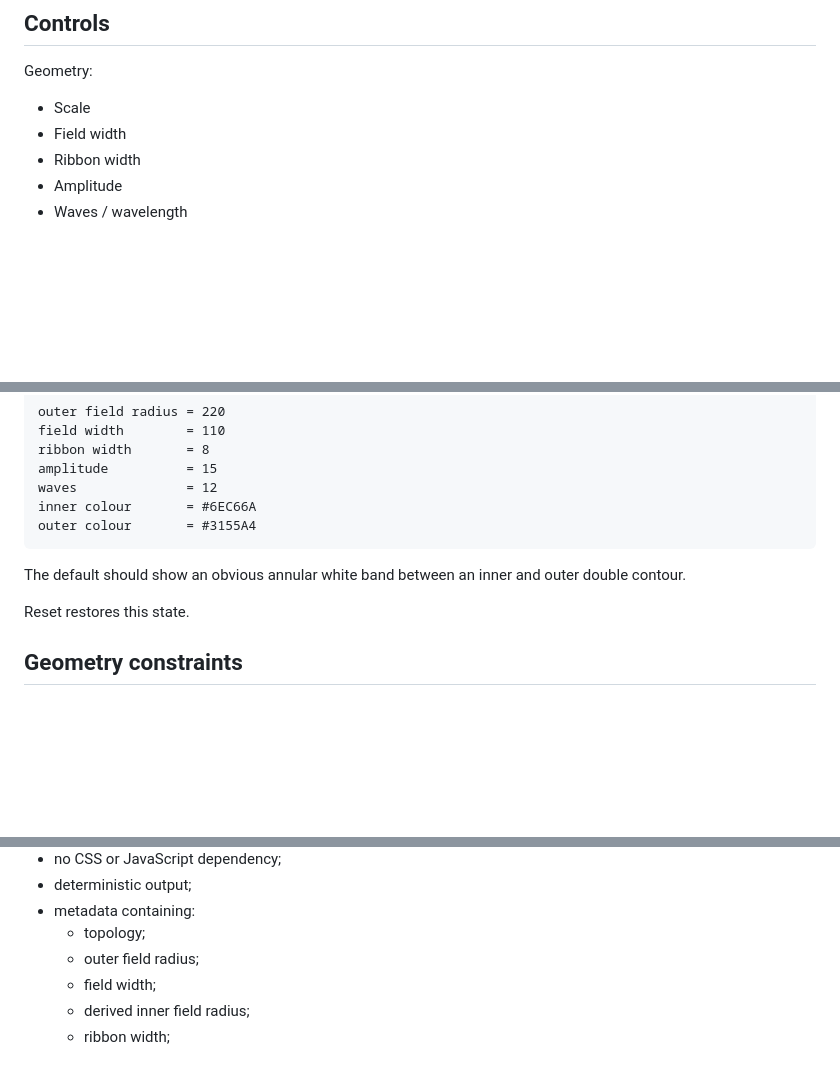
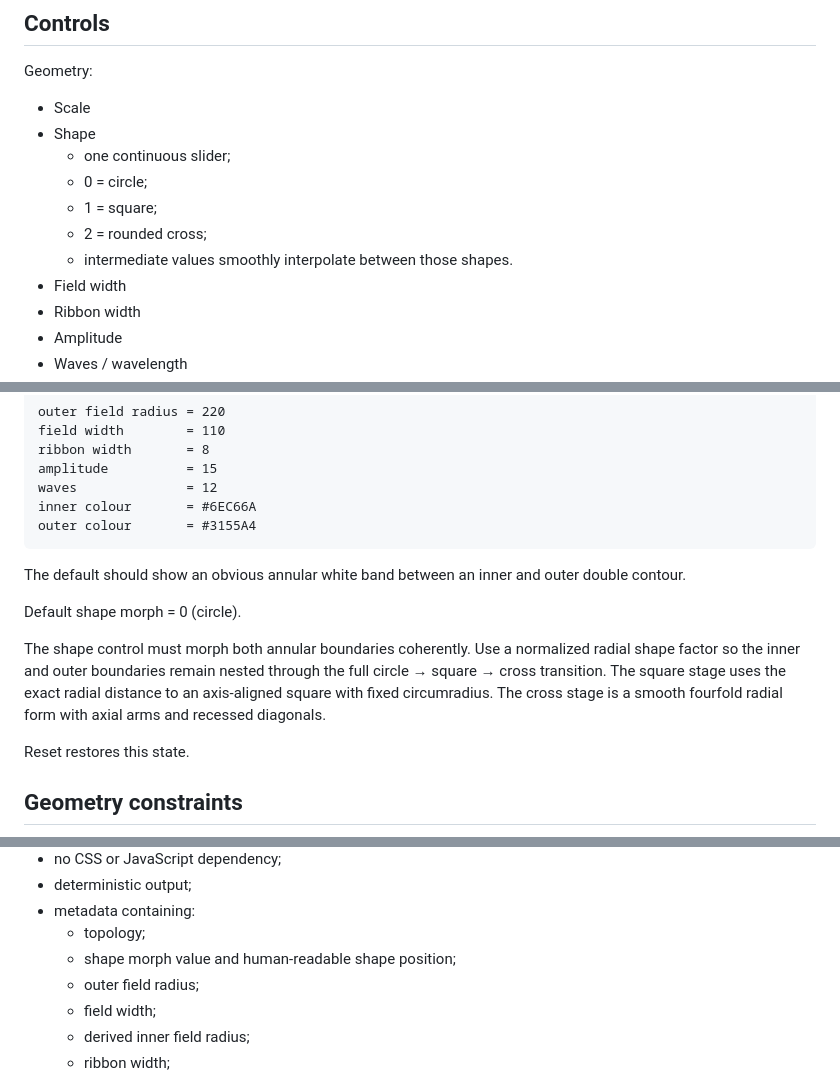
Before and after one commit to grantaj/colourshift, a Markdown page: docs/watercolour-explorer-design.md, 3 parts joined by grey strips. GitHub-like rendering; blank space fills up the shorter version.

Commit message:
Document circle-square-cross shape morph

```diff
--- a/docs/watercolour-explorer-design.md
+++ b/docs/watercolour-explorer-design.md
@@ -60,6 +60,12 @@ Use explicit filled SVG paths rather than SVG strokes.
 Geometry:
 
 - Scale
+- Shape
+  - one continuous slider;
+  - 0 = circle;
+  - 1 = square;
+  - 2 = rounded cross;
+  - intermediate values smoothly interpolate between those shapes.
 - Field width
 - Ribbon width
 - Amplitude
@@ -96,6 +102,10 @@ Use the blue/green annular example:
     outer colour       = #3155A4
 
 The default should show an obvious annular white band between an inner and outer double contour.
+
+Default shape morph = 0 (circle).
+
+The shape control must morph both annular boundaries coherently. Use a normalized radial shape factor so the inner and outer boundaries remain nested through the full circle → square → cross transition. The square stage uses the exact radial distance to an axis-aligned square with fixed circumradius. The cross stage is a smooth fourfold radial form with axial arms and recessed diagonals.
 
 Reset restores this state.
 
@@ -172,6 +182,7 @@ Requirements:
 - deterministic output;
 - metadata containing:
   - topology;
+  - shape morph value and human-readable shape position;
   - outer field radius;
   - field width;
   - derived inner field radius;
```
